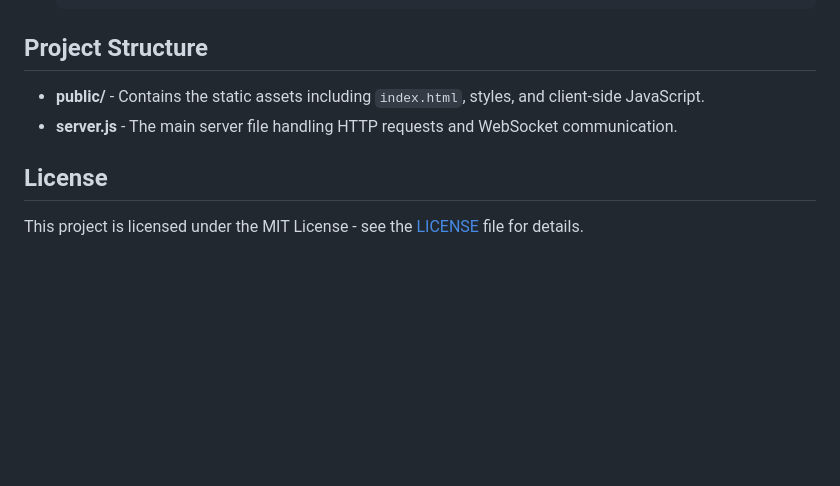
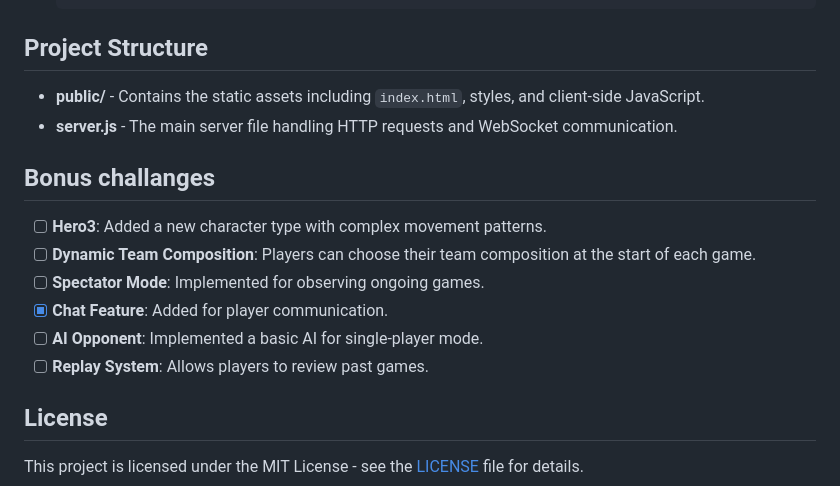
Before and after one commit to Rohith2201/turnbased-Game, a Markdown page: README.md, the part around the change. Drawn GitHub-style; blank space fills up the shorter version.

```diff
--- a/README.md
+++ b/README.md
@@ -99,6 +99,14 @@ If you encounter an `EADDRINUSE` error (address already in use), it means port `
 - **public/** - Contains the static assets including `index.html`, styles, and client-side JavaScript.
 - **server.js** - The main server file handling HTTP requests and WebSocket communication.
 
+## Bonus challanges
+- [ ] **Hero3**: Added a new character type with complex movement patterns.
+- [ ] **Dynamic Team Composition**: Players can choose their team composition at the start of each game.
+- [ ] **Spectator Mode**: Implemented for observing ongoing games.
+- [x] **Chat Feature**: Added for player communication.
+- [ ] **AI Opponent**: Implemented a basic AI for single-player mode.
+- [ ] **Replay System**: Allows players to review past games.
+
 ## License
 
 This project is licensed under the MIT License - see the [LICENSE](LICENSE) file for details.
```
